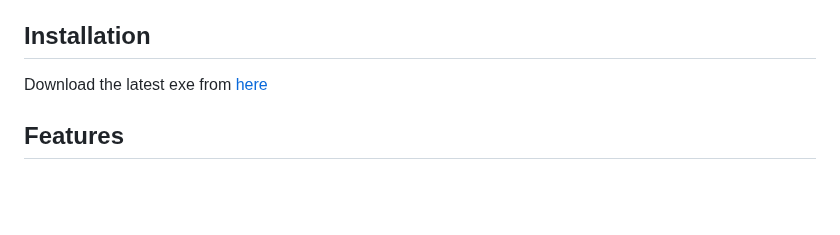
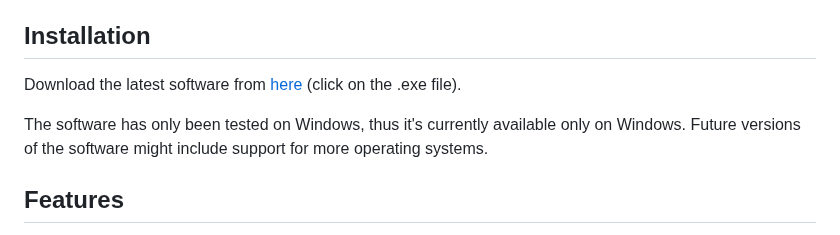
Before and after one commit to FareedFarag/FlightCheckerElectron, a Markdown page: README.md, the part around the change. Rendered like a GitHub page; blank space fills up the shorter version.

```diff
--- a/README.md
+++ b/README.md
@@ -4,7 +4,9 @@ This repository contains the source code for the Flight Checker desktop app, wri
 
 ## Installation
 
-Download the latest exe from [here](https://github.com/FareedFarag/FlightCheckerElectron/releases/tag/v1.0.0)
+Download the latest software from [here](https://github.com/FareedFarag/FlightCheckerElectron/releases/tag/v1.0.0) (click on the .exe file).
+
+The software has only been tested on Windows, thus it's currently available only on Windows. Future versions of the software might include support for more operating systems.
 
 ## Features
 
```
